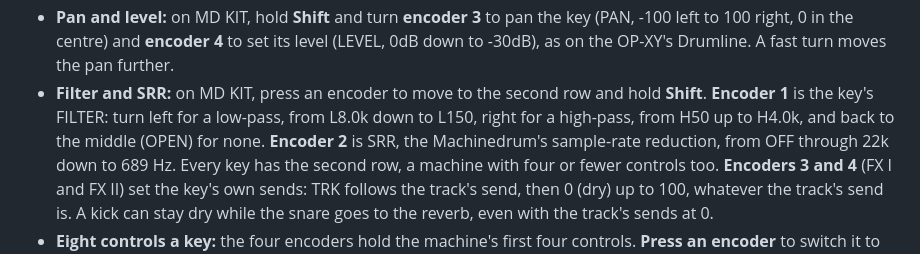
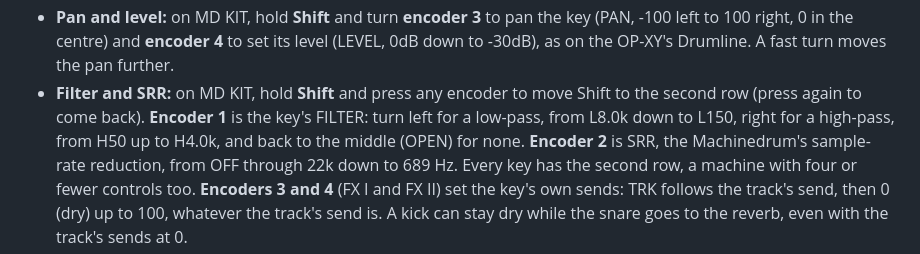
Before and after one commit to mmockett/OP-XY-MNMD, a Markdown page: README.md, the part around the change. GitHub-like rendering.

Commit message:
README: Shift and an encoder press reach MD KIT's second Shift row
Co-Authored-By: Claude Opus 5.5 <noreply@anthropic.com>

```diff
--- a/README.md
+++ b/README.md
@@ -186,10 +186,10 @@ and `pi` load the TRX, EFM and P-I kits. Each kit's keys are listed in `tools/ca
   the key (PAN, -100 left to 100 right, 0 in the centre) and **encoder 4** to
   set its level (LEVEL, 0dB down to -30dB), as on the OP-XY's Drumline. A
   fast turn moves the pan further.
-- **Filter and SRR:** on MD KIT, press an encoder to move to the second row
-  and hold **Shift**. **Encoder 1** is the key's FILTER: turn left for a
-  low-pass, from L8.0k down to L150, right for a high-pass, from H50 up to
-  H4.0k, and back to the middle (OPEN) for none. **Encoder 2** is SRR, the
+- **Filter and SRR:** on MD KIT, hold **Shift** and press any encoder to move
+  Shift to the second row (press again to come back). **Encoder 1** is the
+  key's FILTER: turn left for a low-pass, from L8.0k down to L150, right for a
+  high-pass, from H50 up to H4.0k, and back to the middle (OPEN) for none. **Encoder 2** is SRR, the
   Machinedrum's sample-rate reduction, from OFF through 22k down to 689 Hz.
   Every key has the second row, a machine with four or fewer controls too.
   **Encoders 3 and 4** (FX I and FX II) set the key's own sends: TRK follows
```
